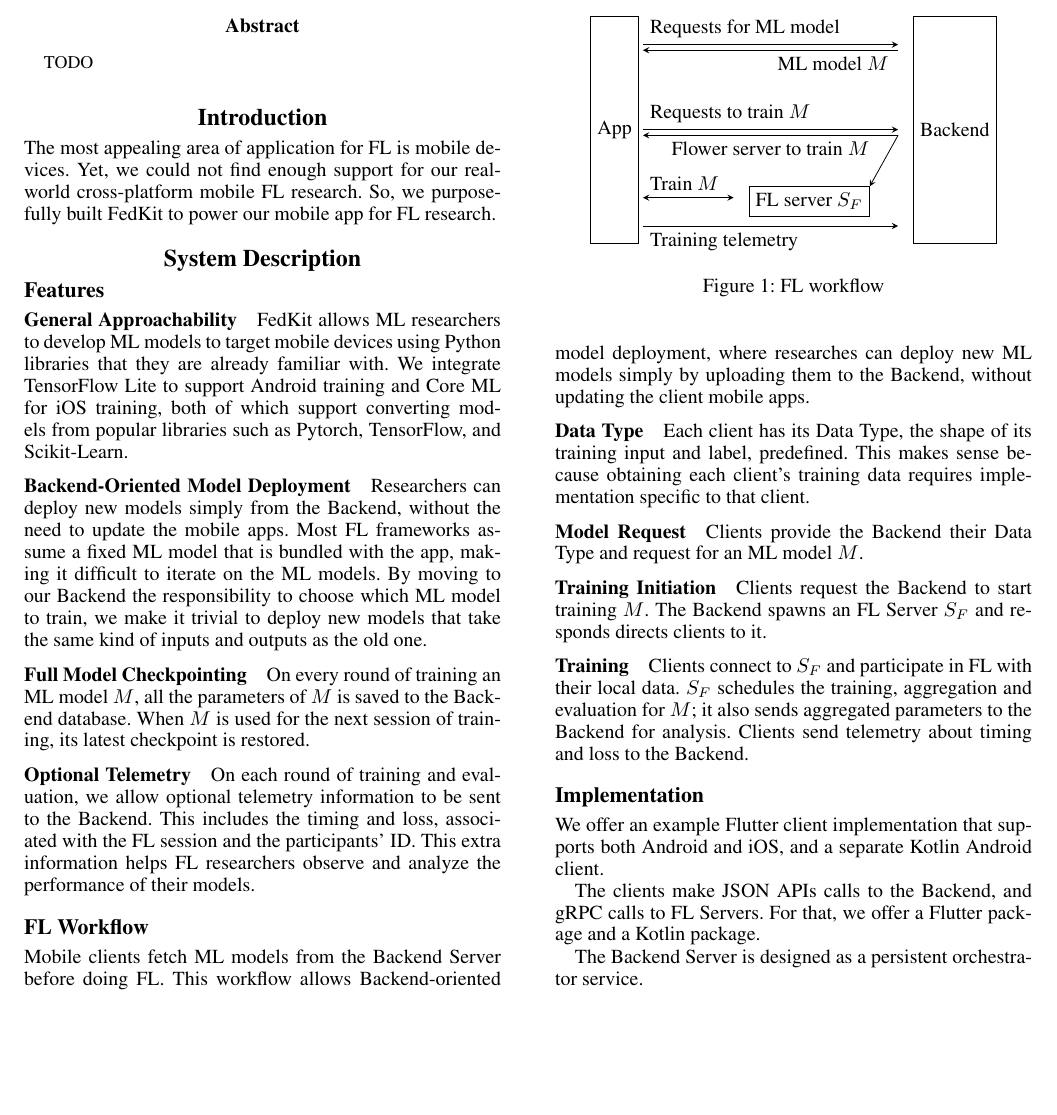
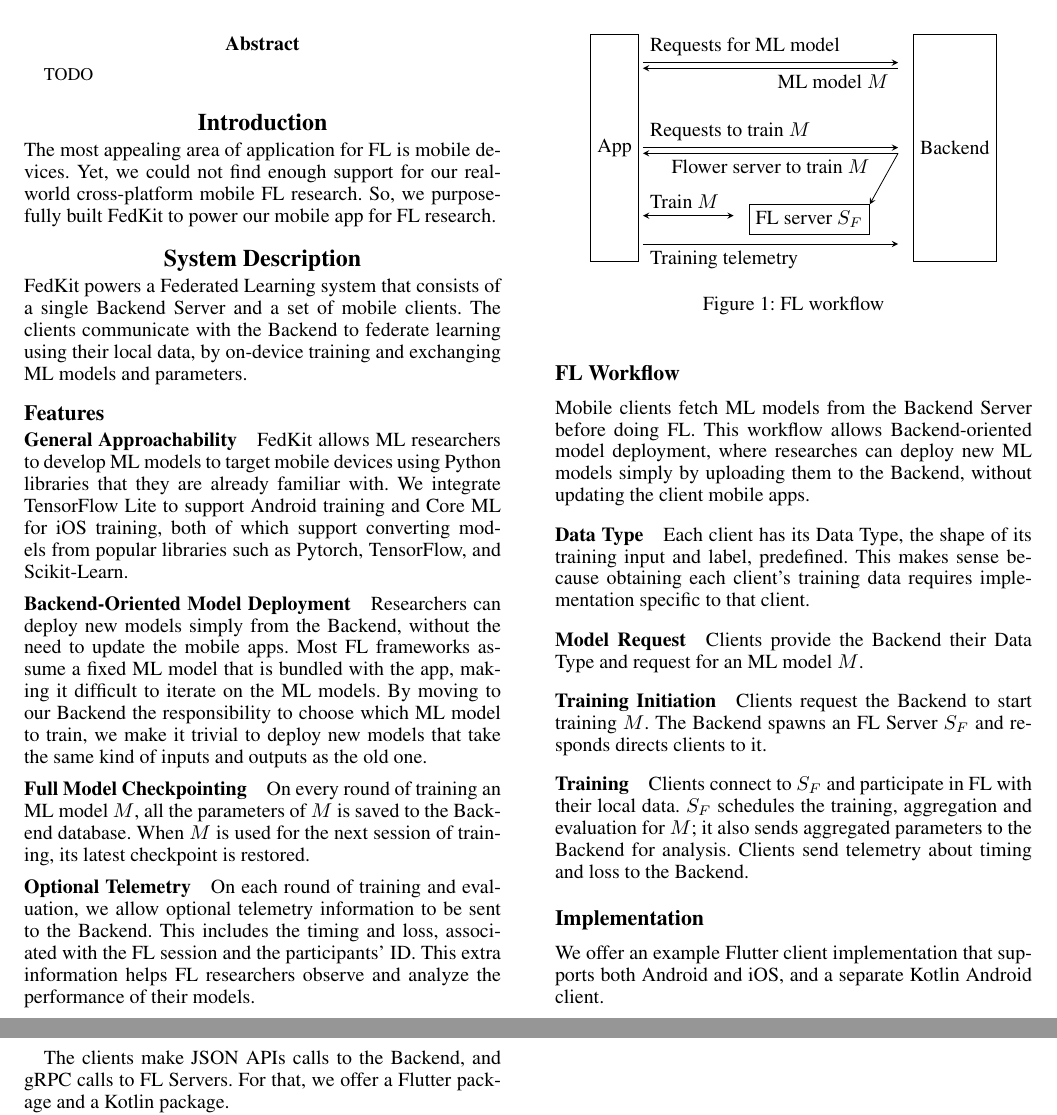
Before and after one commit to FedCampus/FedKit_demo_paper, a LaTeX paper (AnonymousSubmission/main.tex): part of page 1 of 2 before the commit and two parts of pages 1 and 2 of 2 after it, the two joined at a grey line, cut so that both start at the same text, the shorter picture padded with empty space. Compiled offline with pdfLaTeX.

Commit message:
overview system desc

```diff
--- a/AnonymousSubmission/main.tex
+++ b/AnonymousSubmission/main.tex
@@ -177,6 +177,12 @@ So, we purposefully built FedKit to power our mobile app for FL research.
 \newcommand{\model}{$M$}
 \newcommand{\fs}{$S_F$}
 
+FedKit powers a Federated Learning system that
+consists of a single Backend Server and a set of mobile clients.
+The clients communicate with the Backend to federate learning
+using their local data,
+by on-device training and exchanging ML models and parameters.
+
 \subsection{Features}
 
 \subsubsection{General Approachability}
```
